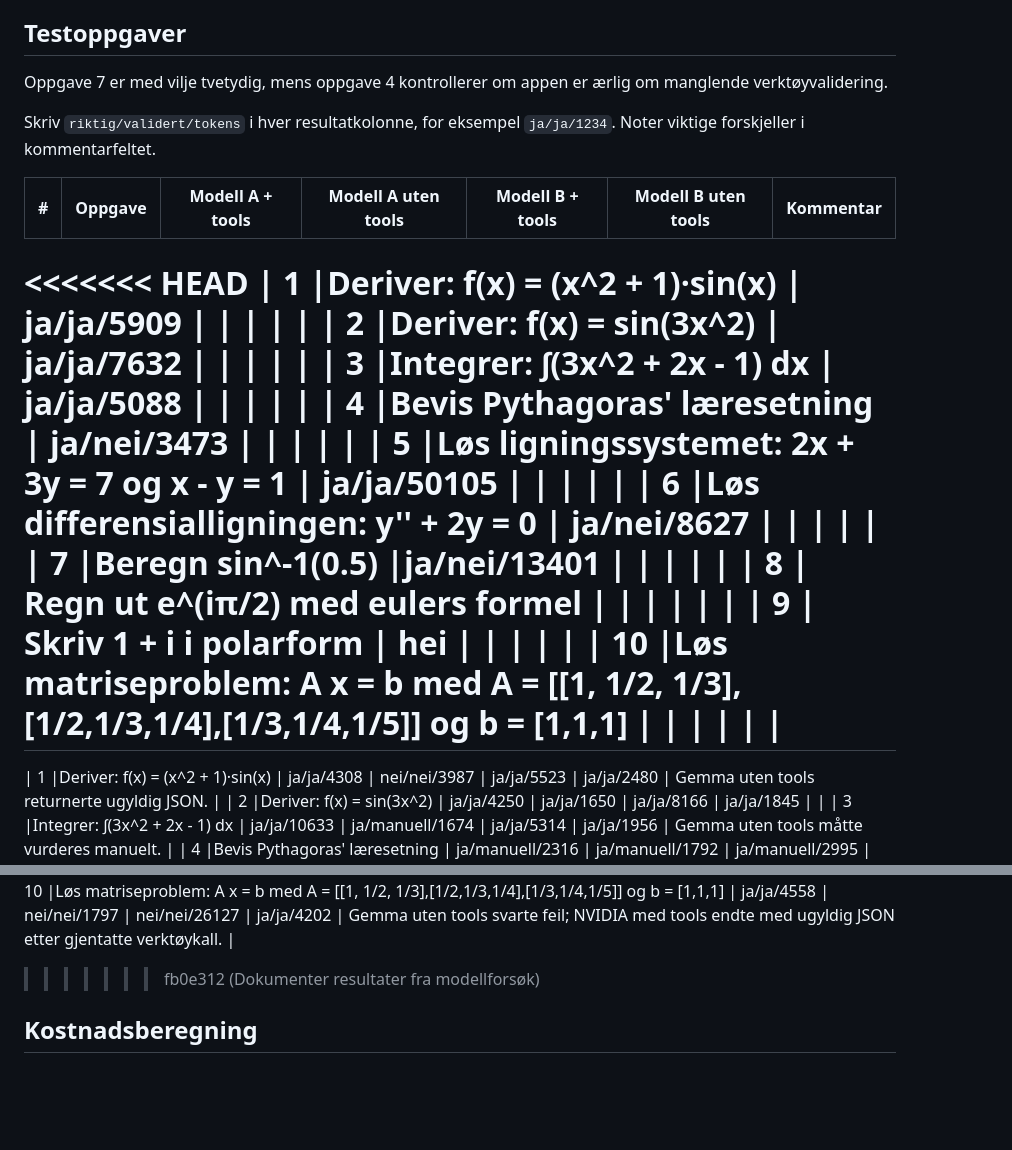
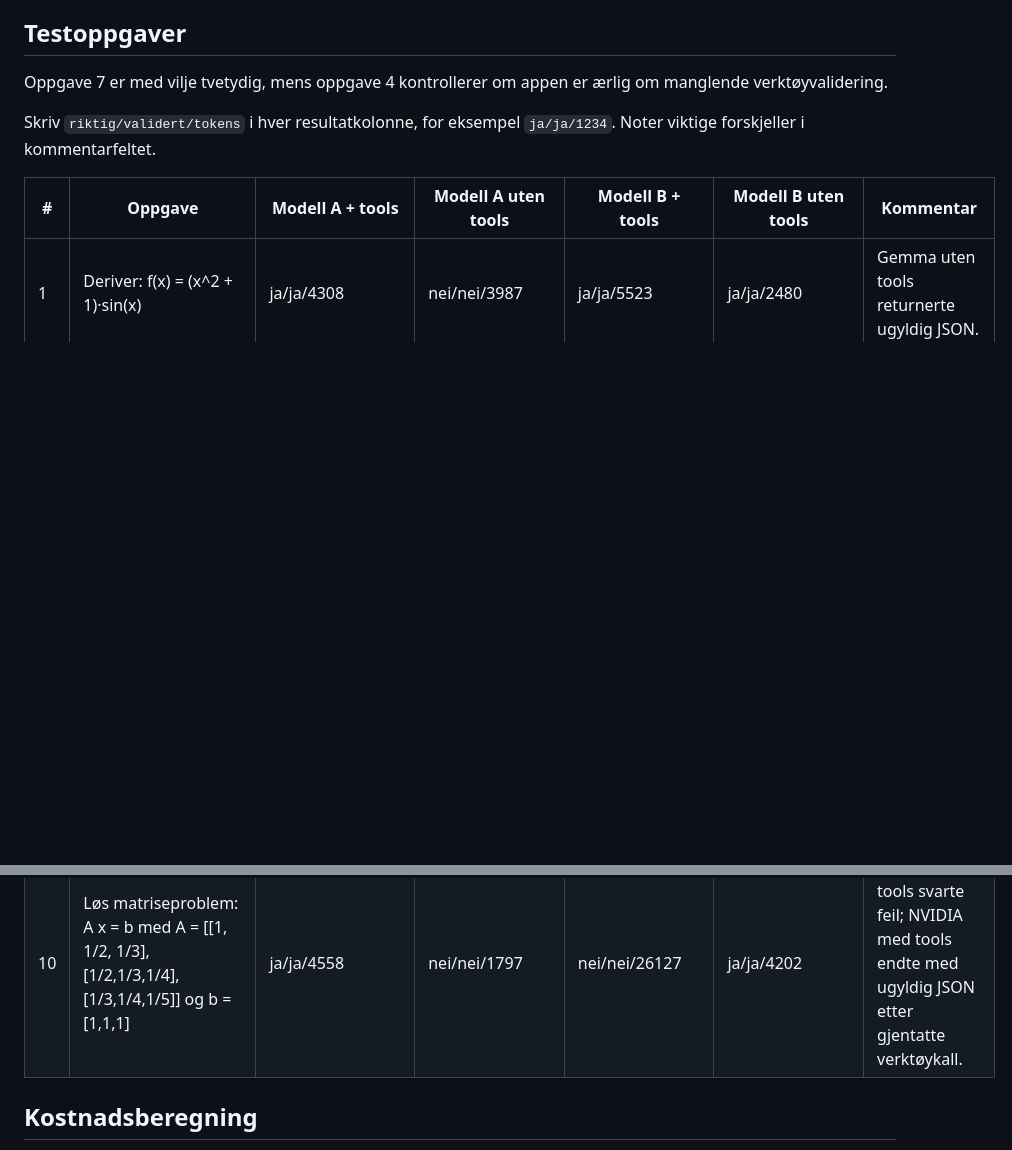
Before and after one commit to jonkristoffer05/ING100-gruppeoppgave-1, a Markdown page: EKSPERIMENT.md, 2 parts joined by grey strips. Drawn GitHub-style; blank space fills up the shorter version.

Commit message:
Fjern konfliktmarkører fra eksperimenttabellen

```diff
--- a/EKSPERIMENT.md
+++ b/EKSPERIMENT.md
@@ -14,18 +14,6 @@ Skriv `riktig/validert/tokens` i hver resultatkolonne, for eksempel
 
 | # | Oppgave | Modell A + tools | Modell A uten tools | Modell B + tools | Modell B uten tools | Kommentar |
 |---|---------|------------------|----------------------|------------------|----------------------|-----------|
-<<<<<<< HEAD
-| 1 |Deriver: f(x) = (x^2 + 1)·sin(x)        |     ja/ja/5909            |                      |                  |                      |          |
-| 2 |Deriver: f(x) = sin(3x^2)      |      ja/ja/7632            |                      |                  |                      |         |
-| 3 |Integrer: ∫(3x^2 + 2x - 1) dx        |       ja/ja/5088           |                      |                  |                      |           |
-| 4 |Bevis Pythagoras' læresetning        |  ja/nei/3473                |                      |                  |                      |           |
-| 5 |Løs ligningssystemet: 2x + 3y = 7 og x - y = 1         | ja/ja/50105                |                      |                  |                      |           |
-| 6 |Løs differensialligningen: y'' + 2y = 0        | ja/nei/8627                 |                      |                  |                      |           |
-| 7 |Beregn sin^-1(0.5)        |ja/nei/13401                  |                      |                  |                      |           |
-| 8 |	Regn ut e^(iπ/2) med eulers formel    |                  |                      |                  |                      |           |
-| 9 |	Skriv 1 + i i polarform       |   hei               |                      |                  |                      |           |
-| 10 |Løs matriseproblem: A x = b med A = [[1, 1/2, 1/3],[1/2,1/3,1/4],[1/3,1/4,1/5]] og b = [1,1,1]        |                  |                      |                  |                      |           |
-=======
 | 1 |Deriver: f(x) = (x^2 + 1)·sin(x)        |     ja/ja/4308            |      nei/nei/3987                |        ja/ja/5523          |             ja/ja/2480         |    Gemma uten tools returnerte ugyldig JSON.      |
 | 2 |Deriver: f(x) = sin(3x^2)      |      ja/ja/4250            |           ja/ja/1650           |          ja/ja/8166        |           ja/ja/1845           |         |
 | 3 |Integrer: ∫(3x^2 + 2x - 1) dx        |       ja/ja/10633           |            ja/manuell/1674          |        ja/ja/5314          |           ja/ja/1956           |      Gemma uten tools måtte vurderes manuelt.     |
@@ -36,7 +24,7 @@ Skriv `riktig/validert/tokens` i hver resultatkolonne, for eksempel
 | 8 |	Regn ut e^(iπ/2) med eulers formel    |           ja/feil-negativ/4132       |           ja/nei/1550           |           ja/feil-negativ/5303       |           ja/feil-negativ/2740           |      Riktig svar i, men validatoren avviste flere av forsøkene.     |
 | 9 |	Skriv 1 + i i polarform       |         ja/falsk-negativ/4124         |         ja/ja/1572             |         ja/ja/10689         |             ja/ja/1697         |     Gemma med tools fikk falsk negativ på korrekt polarform.      |
 | 10 |Løs matriseproblem: A x = b med A = [[1, 1/2, 1/3],[1/2,1/3,1/4],[1/3,1/4,1/5]] og b = [1,1,1]        |       ja/ja/4558           |          nei/nei/1797            |         nei/nei/26127         |          ja/ja/4202            |      Gemma uten tools svarte feil; NVIDIA med tools endte med ugyldig JSON etter gjentatte verktøykall.     |
->>>>>>> fb0e312 (Dokumenter resultater fra modellforsøk)
+
 
 ## Kostnadsberegning
 
```
